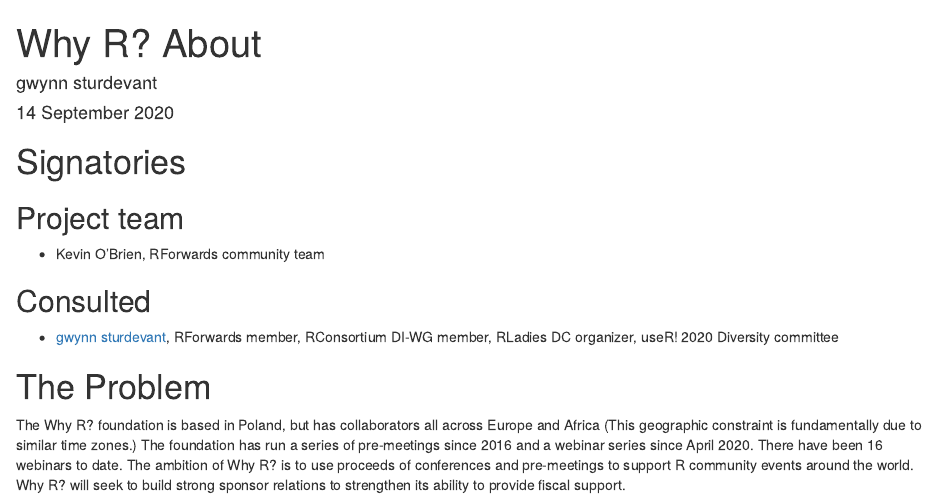
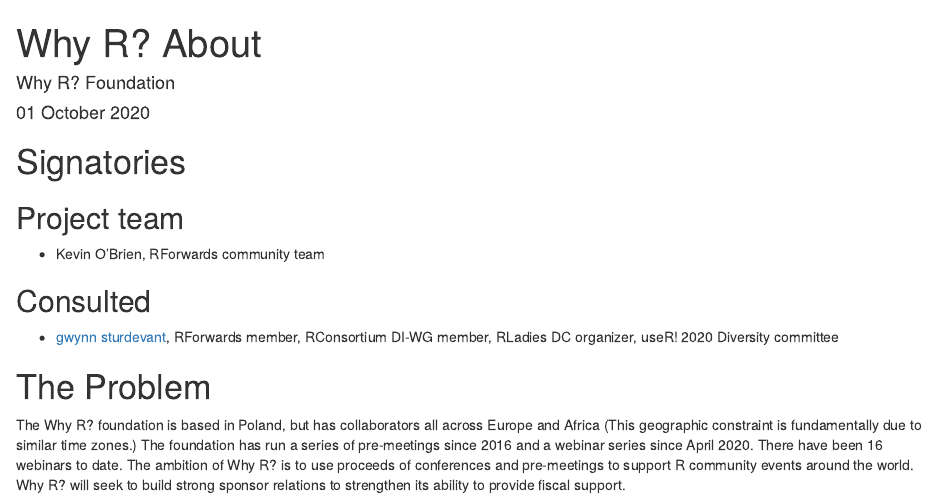
Before and after one commit to DragonflyStats/Projects, an R Markdown document (WhyR/Seminars/isc-proposal.Rmd): the page in a window 1100 px wide, from its top. Rendered offline with R 4.5, knitr and Pandoc, with nearby package versions.

Commit message:
Update isc-proposal.Rmd

```diff
--- a/WhyR/Seminars/isc-proposal.Rmd
+++ b/WhyR/Seminars/isc-proposal.Rmd
@@ -1,7 +1,7 @@
 ---
 title: "Why R? About "
-author: "gwynn sturdevant"
-date: "14 September 2020"
+author: "Why R? Foundation"
+date: "01 October 2020"
 output: html_document
 ---
 
```
